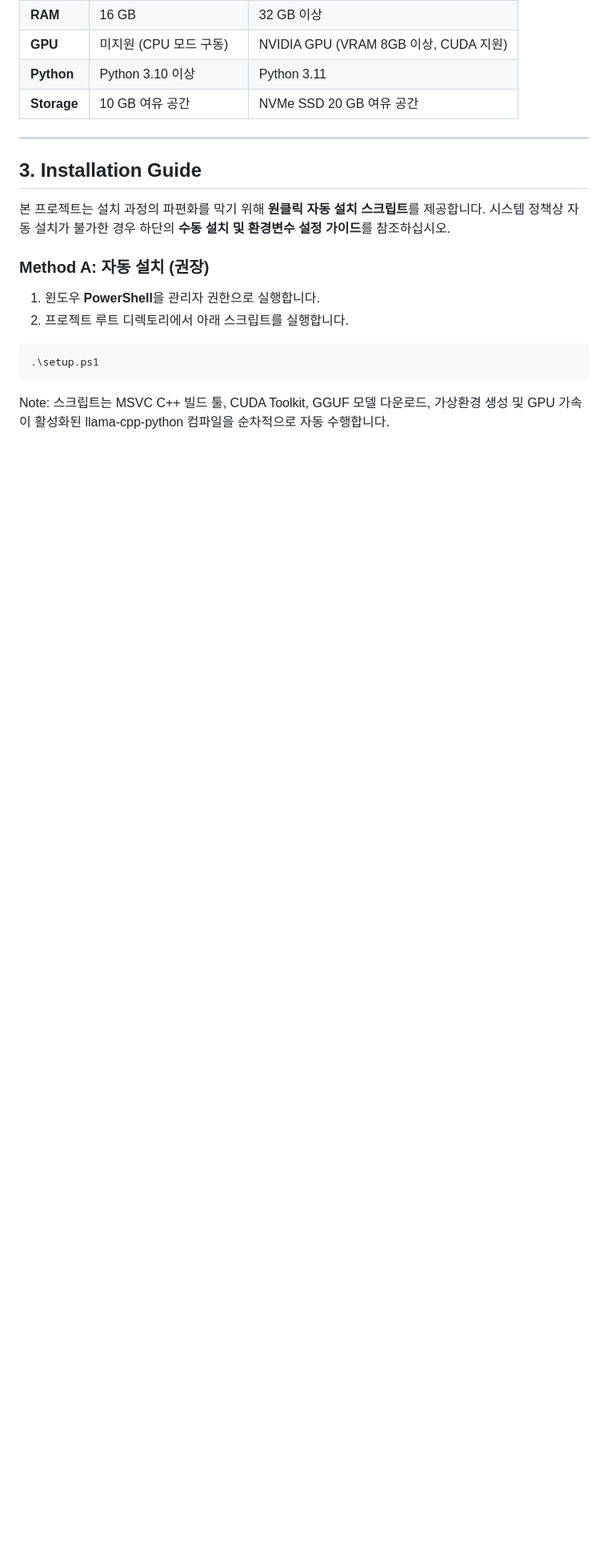
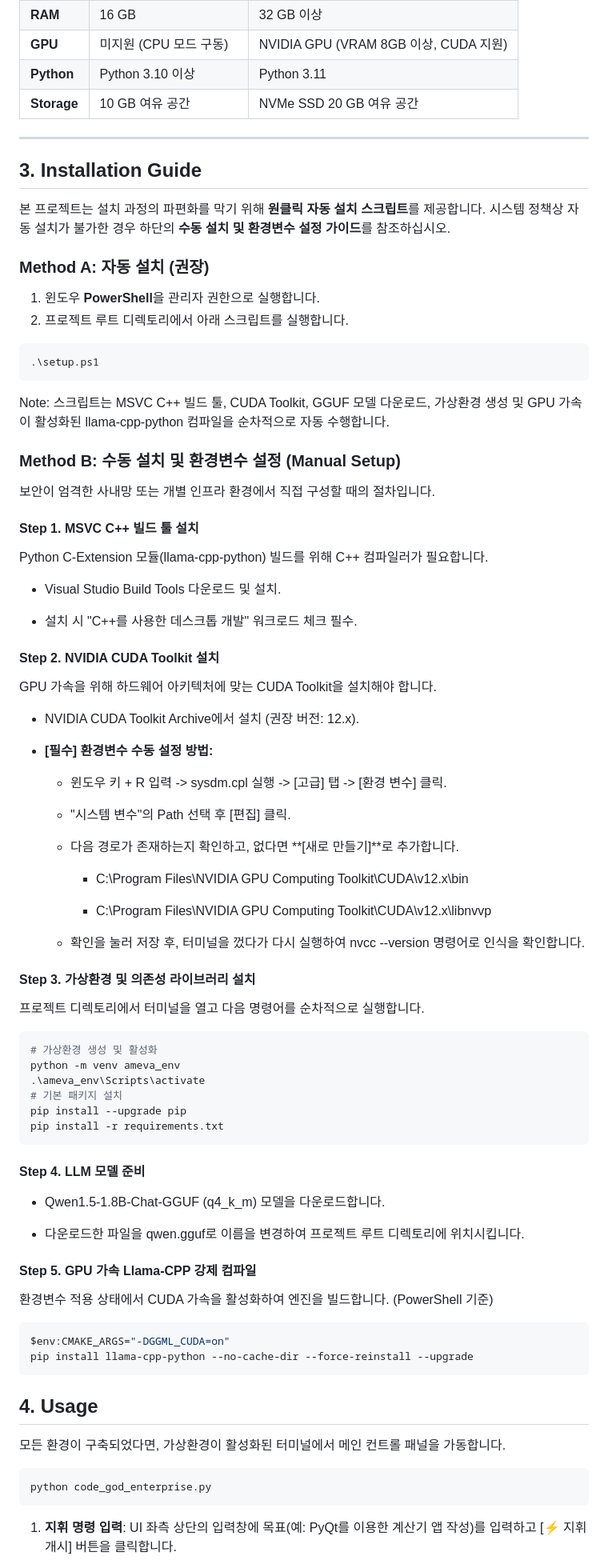
Before and after one commit to uno-km/AMEVA-Agent-Orchestra, a Markdown page: README.md, the part around one of its changes. Shown at 80% size. Rendered like a GitHub page; blank space fills up the shorter version.

````diff
--- a/README.md
+++ b/README.md
@@ -59,3 +59,65 @@ AMEVA Agent Orchestra는 외부 API(OpenAI 등) 의존 없이 **100% 로컬 하
 ```
 
 Note: 스크립트는 MSVC C++ 빌드 툴, CUDA Toolkit, GGUF 모델 다운로드, 가상환경 생성 및 GPU 가속이 활성화된 llama-cpp-python 컴파일을 순차적으로 자동 수행합니다.
+
+### Method B: 수동 설치 및 환경변수 설정 (Manual Setup)
+보안이 엄격한 사내망 또는 개별 인프라 환경에서 직접 구성할 때의 절차입니다.
+
+#### Step 1. MSVC C++ 빌드 툴 설치
+Python C-Extension 모듈(llama-cpp-python) 빌드를 위해 C++ 컴파일러가 필요합니다.
+
+* Visual Studio Build Tools 다운로드 및 설치.
+
+* 설치 시 "C++를 사용한 데스크톱 개발" 워크로드 체크 필수.
+
+#### Step 2. NVIDIA CUDA Toolkit 설치
+GPU 가속을 위해 하드웨어 아키텍처에 맞는 CUDA Toolkit을 설치해야 합니다.
+
+* NVIDIA CUDA Toolkit Archive에서 설치 (권장 버전: 12.x).
+
+* **[필수] 환경변수 수동 설정 방법:**
+
+  * 윈도우 키 + R 입력 -> sysdm.cpl 실행 -> [고급] 탭 -> [환경 변수] 클릭.
+
+  * "시스템 변수"의 Path 선택 후 [편집] 클릭.
+
+  * 다음 경로가 존재하는지 확인하고, 없다면 **[새로 만들기]**로 추가합니다.
+
+    * C:\Program Files\NVIDIA GPU Computing Toolkit\CUDA\v12.x\bin
+
+    * C:\Program Files\NVIDIA GPU Computing Toolkit\CUDA\v12.x\libnvvp
+
+  * 확인을 눌러 저장 후, 터미널을 껐다가 다시 실행하여 nvcc --version 명령어로 인식을 확인합니다.
+
+#### Step 3. 가상환경 및 의존성 라이브러리 설치
+프로젝트 디렉토리에서 터미널을 열고 다음 명령어를 순차적으로 실행합니다.
+
+```Bash
+# 가상환경 생성 및 활성화
+python -m venv ameva_env
+.\ameva_env\Scripts\activate
+# 기본 패키지 설치
+pip install --upgrade pip
+pip install -r requirements.txt
+```
+#### Step 4. LLM 모델 준비
+* Qwen1.5-1.8B-Chat-GGUF (q4_k_m) 모델을 다운로드합니다.
+
+* 다운로드한 파일을 qwen.gguf로 이름을 변경하여 프로젝트 루트 디렉토리에 위치시킵니다.
+
+#### Step 5. GPU 가속 Llama-CPP 강제 컴파일
+환경변수 적용 상태에서 CUDA 가속을 활성화하여 엔진을 빌드합니다. (PowerShell 기준)
+
+```PowerShell
+$env:CMAKE_ARGS="-DGGML_CUDA=on"
+pip install llama-cpp-python --no-cache-dir --force-reinstall --upgrade
+```
+
+## 4. Usage
+모든 환경이 구축되었다면, 가상환경이 활성화된 터미널에서 메인 컨트롤 패널을 가동합니다.
+
+```Bash
+python code_god_enterprise.py
+```
+1.  **지휘 명령 입력**: UI 좌측 상단의 입력창에 목표(예: PyQt를 이용한 계산기 앱 작성)를 입력하고 [⚡ 지휘 개시] 버튼을 클릭합니다.
+
````
Also changed, not shown: other parts of README.md (+12 -0 lines).
